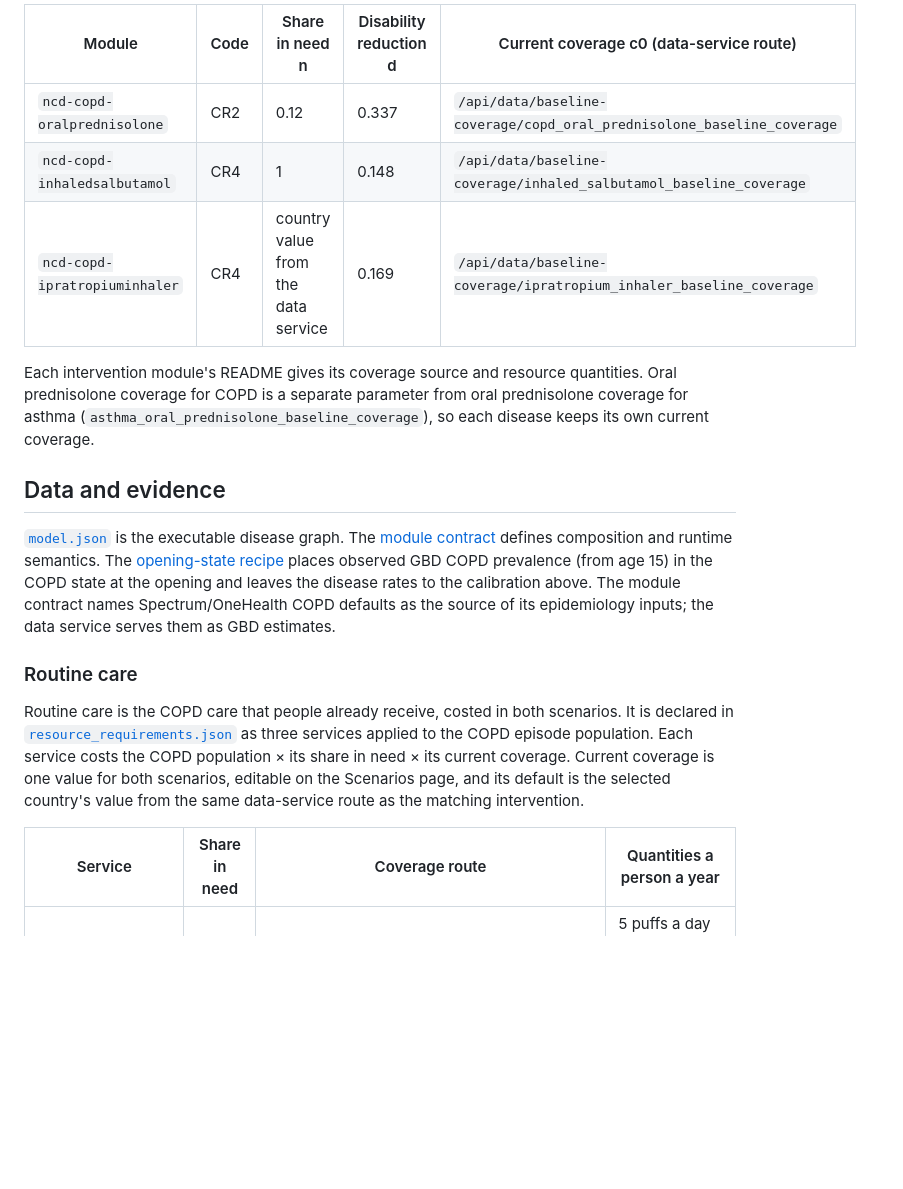
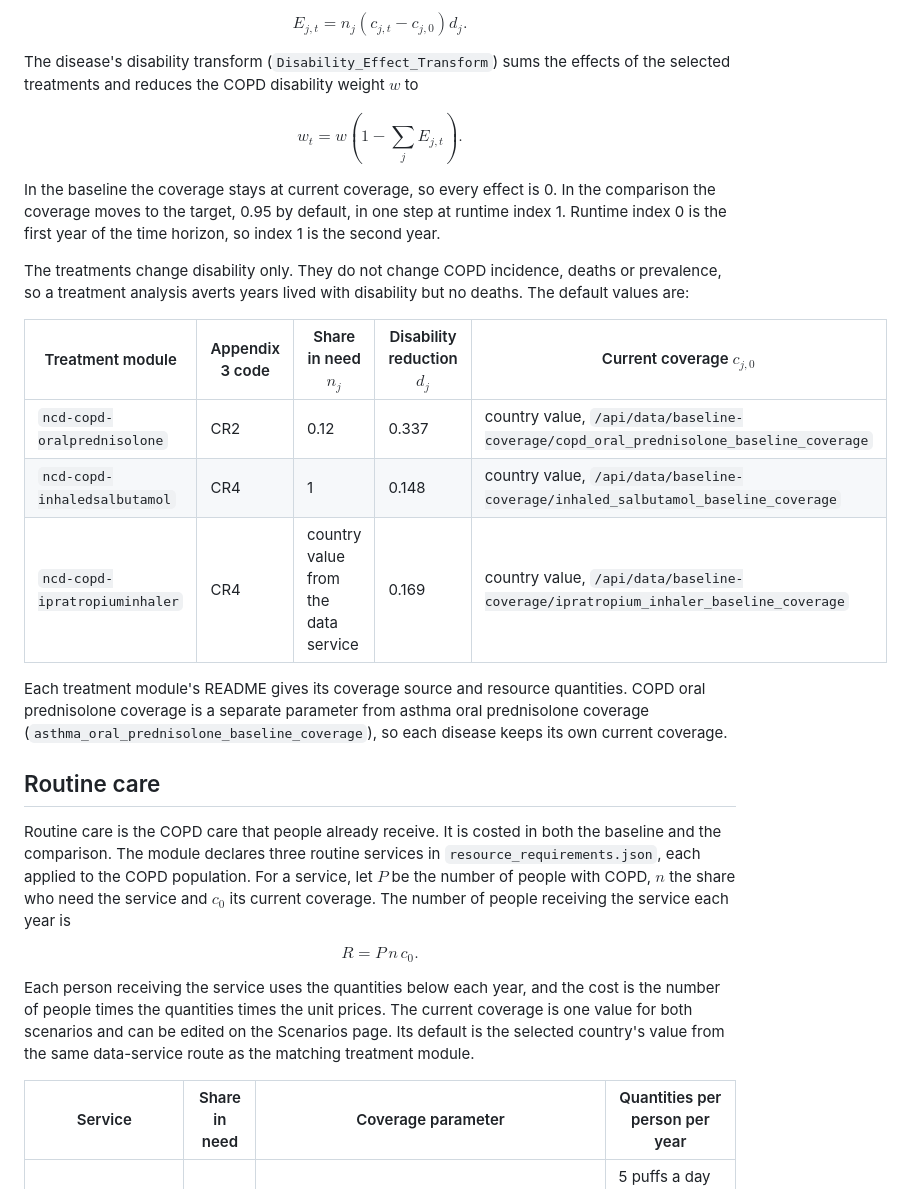
Before and after one commit to ForecastHealth/ncd-chronic-respiratory-disease-copd, a Markdown page: README.md, the part around one of its changes. GitHub-like rendering; blank space fills up the shorter version.

```diff
--- a/README.md
+++ b/README.md
@@ -88,21 +100,37 @@ The interventions change disability only. They do not change COPD incidence, dea
 
-| Module | Code | Share in need n | Disability reduction d | Current coverage c0 (data-service route) |
+$$
+E_{j,t} = n_j \left(c_{j,t} - c_{j,0}\right) d_j .
+$$
+
+The disease's disability transform (`Disability_Effect_Transform`) sums the effects of the selected treatments and reduces the COPD disability weight $w$ to
+
+$$
+w_t = w \left(1 - \sum_j E_{j,t}\right).
+$$
+
+In the baseline the coverage stays at current coverage, so every effect is 0. In the comparison the coverage moves to the target, 0.95 by default, in one step at runtime index 1. Runtime index 0 is the first year of the time horizon, so index 1 is the second year.
+
+The treatments change disability only. They do not change COPD incidence, deaths or prevalence, so a treatment analysis averts years lived with disability but no deaths. The default values are:
+
+| Treatment module | Appendix 3 code | Share in need $n_j$ | Disability reduction $d_j$ | Current coverage $c_{j,0}$ |
 |---|---|---|---|---|
-| `ncd-copd-oralprednisolone` | CR2 | 0.12 | 0.337 | `/api/data/baseline-coverage/copd_oral_prednisolone_baseline_coverage` |
-| `ncd-copd-inhaledsalbutamol` | CR4 | 1 | 0.148 | `/api/data/baseline-coverage/inhaled_salbutamol_baseline_coverage` |
-| `ncd-copd-ipratropiuminhaler` | CR4 | country value from the data service | 0.169 | `/api/data/baseline-coverage/ipratropium_inhaler_baseline_coverage` |
+| `ncd-copd-oralprednisolone` | CR2 | 0.12 | 0.337 | country value, `/api/data/baseline-coverage/copd_oral_prednisolone_baseline_coverage` |
+| `ncd-copd-inhaledsalbutamol` | CR4 | 1 | 0.148 | country value, `/api/data/baseline-coverage/inhaled_salbutamol_baseline_coverage` |
+| `ncd-copd-ipratropiuminhaler` | CR4 | country value from the data service | 0.169 | country value, `/api/data/baseline-coverage/ipratropium_inhaler_baseline_coverage` |
 
-Each intervention module's README gives its coverage source and resource quantities. Oral prednisolone coverage for COPD is a separate parameter from oral prednisolone coverage for asthma (`asthma_oral_prednisolone_baseline_coverage`), so each disease keeps its own current coverage.
+Each treatment module's README gives its coverage source and resource quantities. COPD oral prednisolone coverage is a separate parameter from asthma oral prednisolone coverage (`asthma_oral_prednisolone_baseline_coverage`), so each disease keeps its own current coverage.
 
-## Data and evidence
+## Routine care
 
-[`model.json`](model.json) is the executable disease graph. The [module contract](interface/copd-epidemiology-core.module.contract.v1.json) defines composition and runtime semantics. The [opening-state recipe](data/copd-opening-balance-seed.recipe.v1.json) places observed GBD COPD prevalence (from age 15) in the COPD state at the opening and leaves the disease rates to the calibration above. The module contract names Spectrum/OneHealth COPD defaults as the source of its epidemiology inputs; the data service serves them as GBD estimates.
+Routine care is the COPD care that people already receive. It is costed in both the baseline and the comparison. The module declares three routine services in `resource_requirements.json`, each applied to the COPD population. For a service, let $P$ be the number of people with COPD, $n$ the share who need the service and $c_0$ its current coverage. The number of people receiving the service each year is
 
-### Routine care
+$$
+R = P \, n \, c_0 .
+$$
 
-Routine care is the COPD care that people already receive, costed in both scenarios. It is declared in [`resource_requirements.json`](resource_requirements.json) as three services applied to the COPD episode population. Each service costs the COPD population × its share in need × its current coverage. Current coverage is one value for both scenarios, editable on the Scenarios page, and its default is the selected country's value from the same data-service route as the matching intervention.
+Each person receiving the service uses the quantities below each year, and the cost is the number of people times the quantities times the unit prices. The current coverage is one value for both scenarios and can be edited on the Scenarios page. Its default is the selected country's value from the same data-service route as the matching treatment module.
 
-| Service | Share in need | Coverage route | Quantities a person a year |
+| Service | Share in need | Coverage parameter | Quantities per person per year |
 |---|---|---|---|
 | Symptom relief with inhaled salbutamol, `copd-salbutamol-symptom-relief` | 1 | `inhaled_salbutamol_baseline_coverage` | 5 puffs a day for 365 days; 20 doctor minutes; 20 nurse minutes; 3 outpatient visits |
 | Exacerbation treatment with oral prednisolone, `copd-oral-prednisolone-exacerbation` | 0.12 | `copd_oral_prednisolone_baseline_coverage` | two 20 mg tablets a day for 7 days; 42 doctor minutes; 56 nurse minutes; 7 outpatient visits |
```
Also changed, not shown: other parts of README.md (+107 -54 lines).
